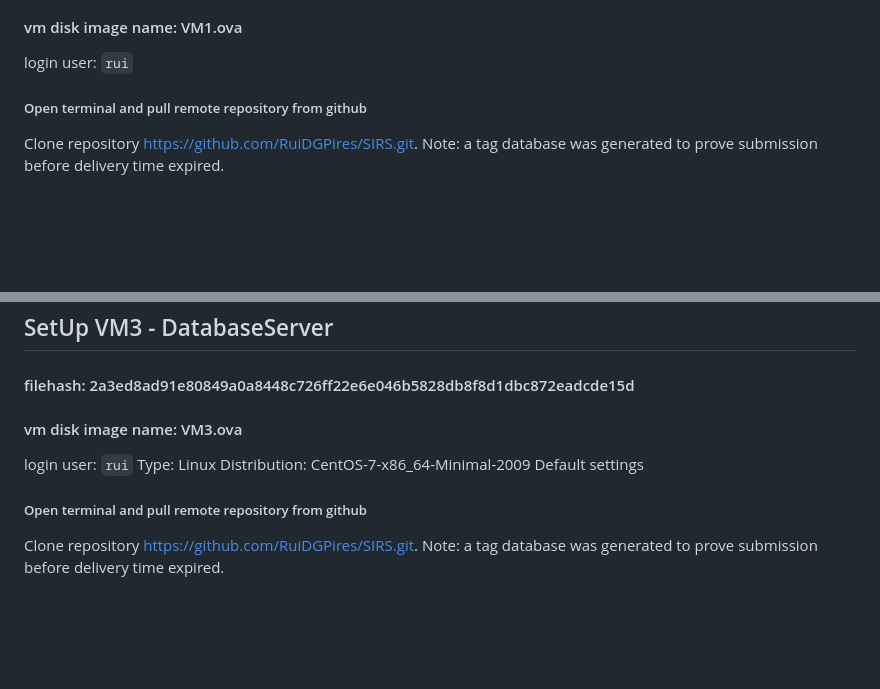
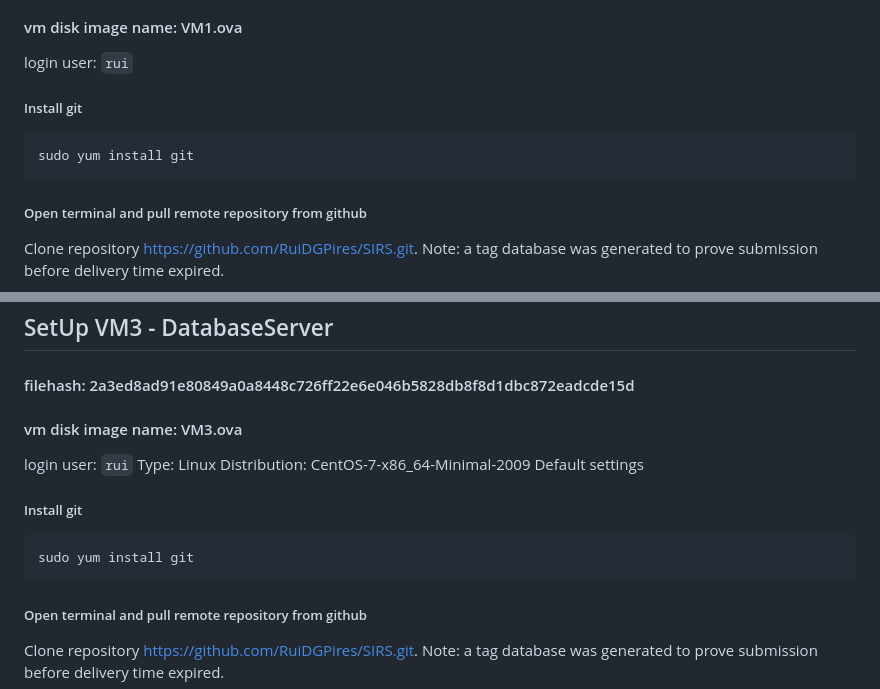
Before and after one commit to RuiDGPires/SIRS, a Markdown page: README.md, 2 parts joined by grey strips. Rendered like a GitHub page; blank space fills up the shorter version.

````diff
--- a/README.md
+++ b/README.md
@@ -7,6 +7,11 @@ Default settings
 #### filehash: 1d1245b5d24aa28187330606b94841e646930a1c6931b272587241a3dbdd849c
 #### vm disk image name: VM1.ova
 login user: `rui`
+
+##### Install git
+```sh
+sudo yum install git
+```
 
 ##### Open terminal and pull remote repository from github
 Clone repository https://github.com/RuiDGPires/SIRS.git. Note: a tag database was generated to prove submission before delivery time expired.
@@ -151,6 +156,11 @@ Type: Linux
 Distribution: CentOS-7-x86_64-Minimal-2009
 Default settings
 
+##### Install git
+```sh
+sudo yum install git
+```
+
 ##### Open terminal and pull remote repository from github
 Clone repository https://github.com/RuiDGPires/SIRS.git. Note: a tag database was generated to prove submission before delivery time expired.
 ```sh
````
